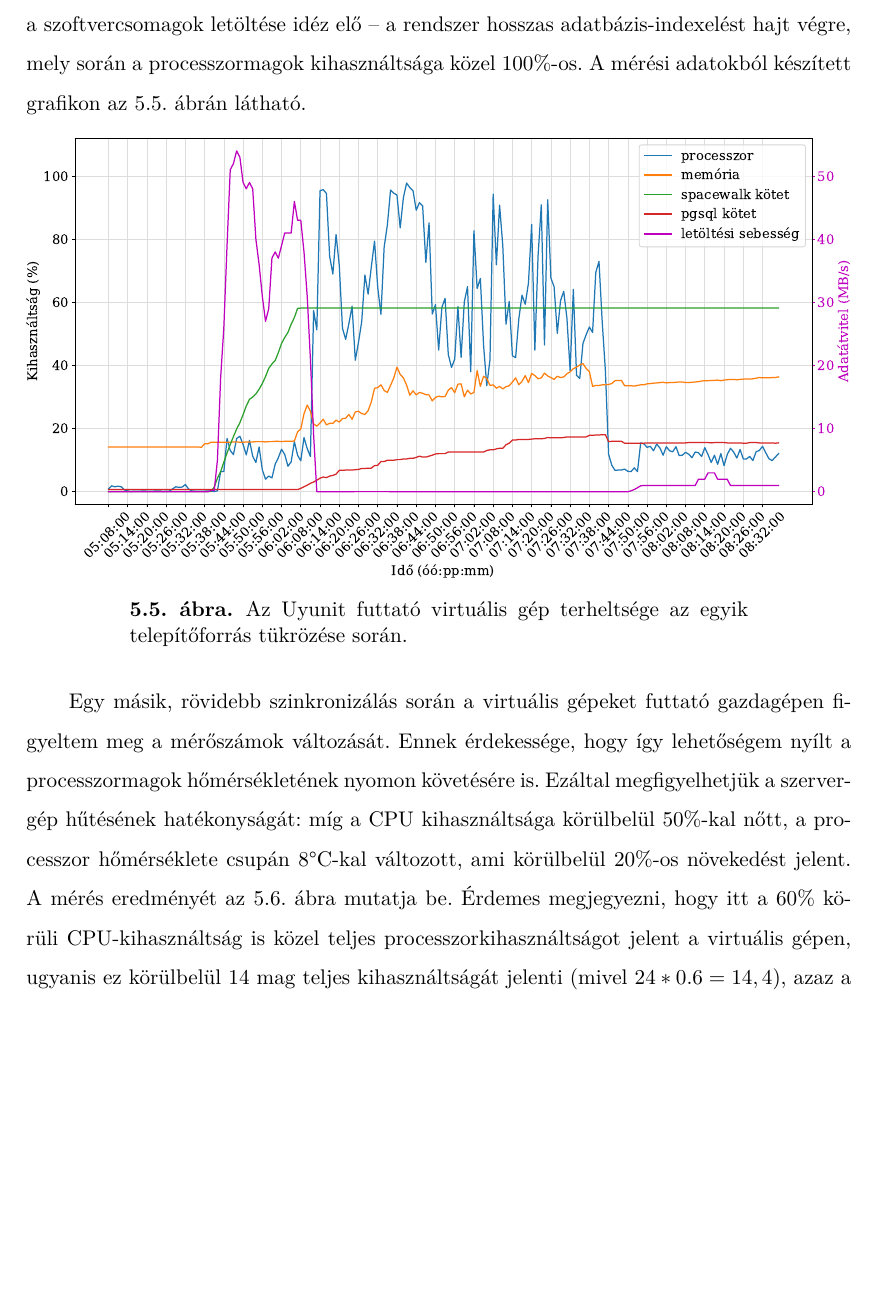
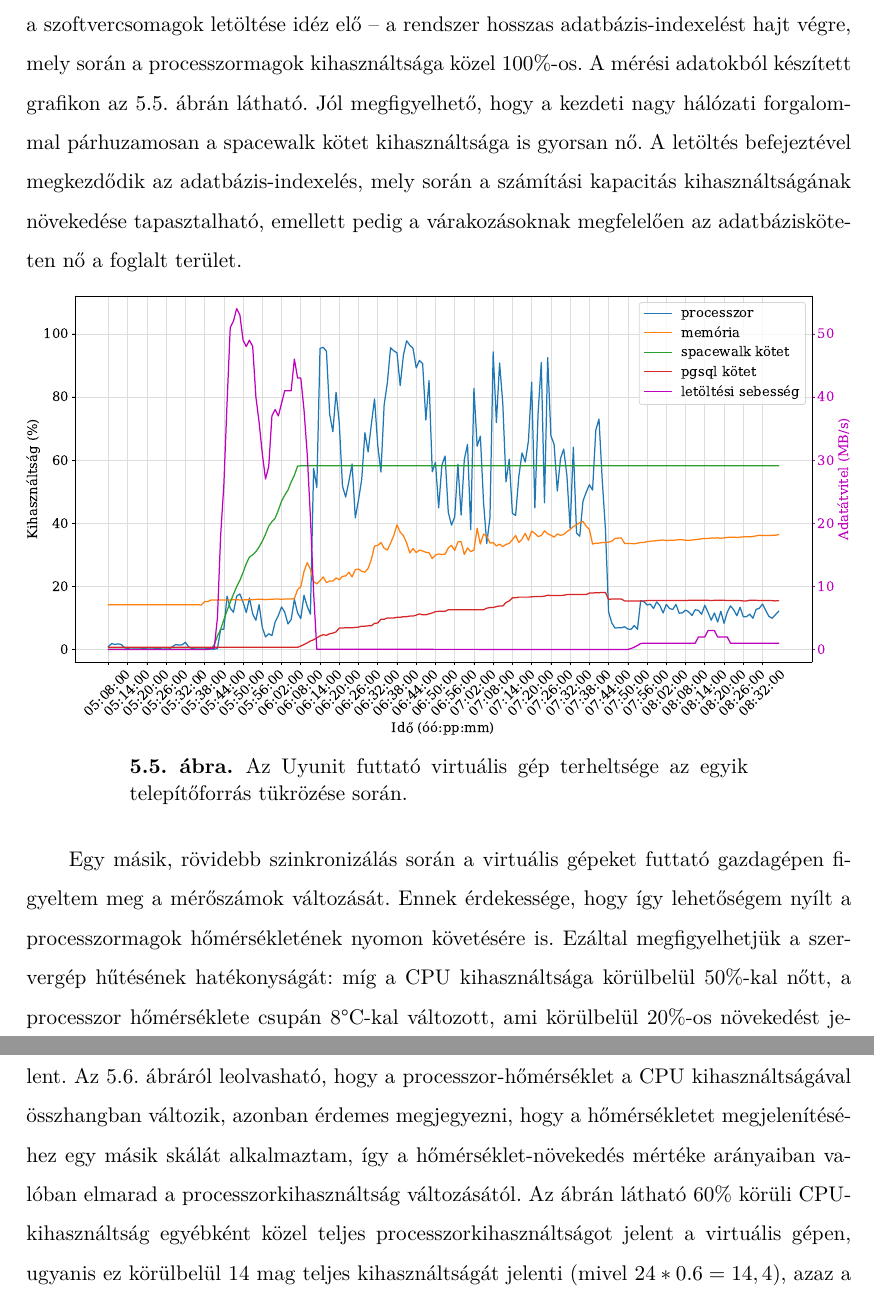
Before and after one commit to fogleins/bsc-thesis, a LaTeX thesis (thesis.tex, which reads content/03_uyuni.tex): part of page 46 of 63 before the commit and two parts of pages 46 and 47 of 63 after it, the two joined at a grey line, cut so that both start at the same text, the shorter picture padded with empty space. The pictures show the PDF file thesis.pdf that the author committed with the source.

Commit message:
Uyuni grafikonleírások kiegészítése, vhost grafikon javítása

```diff
--- a/content/03_uyuni.tex
+++ b/content/03_uyuni.tex
@@ -134,7 +134,7 @@ update_/etc/sysconfig/network/ifcfg-br0:
 \section{Erőforrásigény mérése}
 A fejezet elején ismertetett komoly erőforrásigény miatt kíváncsi voltam a hardver adta lehetőségek tényleges kihasználtságára. Mivel ekkor még nem állítottam be a monitoring rendszert~(ehhez előbb be kellett fejeznem az Uyuni konfigurációját), ezért egy saját Python scriptet készítettem az erőforrások állapotának figyelésére.
 
-A mérést egy telepítőforrás-tükrözés során végeztem, hiszen ekkor volt a legnagyobb a rendszer erőforrásigénye. A jelentős mértékű hálózati adatforgalmat követően -- melyet a szoftvercsomagok letöltése idéz elő -- a rendszer hosszas adatbázis-indexelést hajt végre, mely során a processzormagok kihasználtsága közel 100\%-os. A mérési adatokból készített grafikon~\aref{fig:reposync-chart}.~ábrán látható.
+A mérést egy telepítőforrás-tükrözés során végeztem, hiszen ekkor volt a legnagyobb a rendszer erőforrásigénye. A jelentős mértékű hálózati adatforgalmat követően -- melyet a szoftvercsomagok letöltése idéz elő -- a rendszer hosszas adatbázis-indexelést hajt végre, mely során a processzormagok kihasználtsága közel 100\%-os. A mérési adatokból készített grafikon~\aref{fig:reposync-chart}.~ábrán látható. Jól megfigyelhető, hogy a kezdeti nagy hálózati forgalommal párhuzamosan a spacewalk kötet kihasználtsága is gyorsan nő. A letöltés befejeztével megkezdődik az adatbázis-indexelés, mely során a számítási kapacitás kihasználtságának növekedése tapasztalható, emellett pedig a várakozásoknak megfelelően az adatbázisköteten nő a foglalt terület.
 
 
 \begin{figure}[ht]
@@ -144,7 +144,7 @@ A mérést egy telepítőforrás-tükrözés során végeztem, hiszen ekkor volt
 	\label{fig:reposync-chart}
 \end{figure}
 
-Egy másik, rövidebb szinkronizálás során a virtuális gépeket futtató gazdagépen figyeltem meg a mérőszámok változását. Ennek érdekessége, hogy így lehetőségem nyílt a processzormagok hőmérsékletének nyomon követésére is. Ezáltal megfigyelhetjük a szervergép hűtésének hatékonyságát: míg a~\acrshort{cpu} kihasználtsága körülbelül 50\%-kal~nőtt, a processzor hőmérséklete csupán 8°C-kal változott, ami körülbelül 20\%-os~növekedést jelent. A mérés eredményét~\aref{fig:reposync-vhost-cputemp}.~ábra mutatja be. Érdemes megjegyezni, hogy itt a 60\%~körüli \acrshort{cpu}-kihasználtság is közel teljes processzorkihasználtságot jelent a virtuális gépen, ugyanis ez körülbelül 14 mag teljes kihasználtságát jelenti (mivel $ 24 * 0.6  = 14,4 $), azaz a két tétlen~\acrshort{vm} mellett feltehetően az adatbázis-indexelést végző Uyunit futtató virtuális gép kihasználja a rendelkezésére álló 12~magot.
+Egy másik, rövidebb szinkronizálás során a virtuális gépeket futtató gazdagépen figyeltem meg a mérőszámok változását. Ennek érdekessége, hogy így lehetőségem nyílt a processzormagok hőmérsékletének nyomon követésére is. Ezáltal megfigyelhetjük a szervergép hűtésének hatékonyságát: míg a~\acrshort{cpu} kihasználtsága körülbelül 50\%-kal~nőtt, a processzor hőmérséklete csupán 8°C-kal változott, ami körülbelül 20\%-os~növekedést jelent. \Aref{fig:reposync-vhost-cputemp}.~ábráról leolvasható, hogy a processzor-hőmérséklet a~\acrshort{cpu} kihasználtságával összhangban változik, azonban érdemes megjegyezni, hogy a hőmérsékletet megjelenítéséhez egy másik skálát alkalmaztam, így a hőmérséklet-növekedés mértéke arányaiban valóban elmarad a processzorkihasználtság változásától. Az ábrán látható 60\%~körüli \acrshort{cpu}-kihasználtság egyébként közel teljes processzorkihasználtságot jelent a virtuális gépen, ugyanis ez körülbelül 14 mag teljes kihasználtságát jelenti (mivel $ 24 * 0.6  = 14,4 $), azaz a két tétlen~\acrshort{vm} mellett feltehetően az adatbázis-indexelést végző Uyunit futtató virtuális gép kihasználja a rendelkezésére álló 12~magot.
 
 \begin{figure}[ht]
 	\centering
```
Also changed, not shown: figures/reposync-vhost-cputemp.pdf, thesis.pdf.
